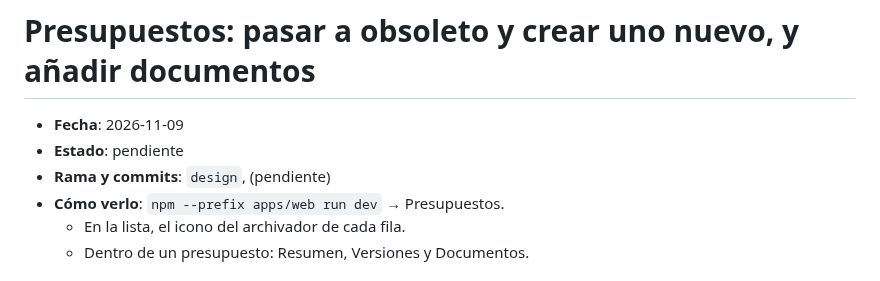
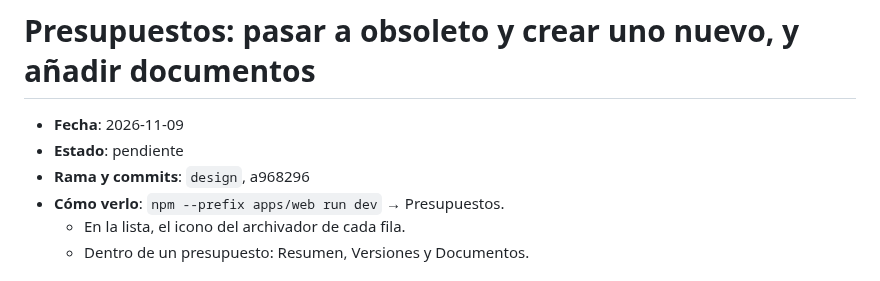
Before and after one commit to enricgd/TramitNow, a Markdown page: design/cambios/2026-11-09-presupuestos-obsoleto-y-documentos.md, the part around the change. GitHub-like rendering.

Commit message:
Nota de obsoleto y documentos en Presupuestos: referencia al commit a968296
Co-Authored-By: Claude Opus 5.5 <noreply@anthropic.com>

```diff
--- a/design/cambios/2026-11-09-presupuestos-obsoleto-y-documentos.md
+++ b/design/cambios/2026-11-09-presupuestos-obsoleto-y-documentos.md
@@ -2,7 +2,7 @@
 
 - **Fecha**: 2026-11-09
 - **Estado**: pendiente <!-- el agente de Enric lo cambia a "incorporado (AAAA-MM-DD)" -->
-- **Rama y commits**: `design`, (pendiente)
+- **Rama y commits**: `design`, a968296
 - **Cómo verlo**: `npm --prefix apps/web run dev` → Presupuestos.
   - En la lista, el icono del archivador de cada fila.
   - Dentro de un presupuesto: Resumen, Versiones y Documentos.
```
